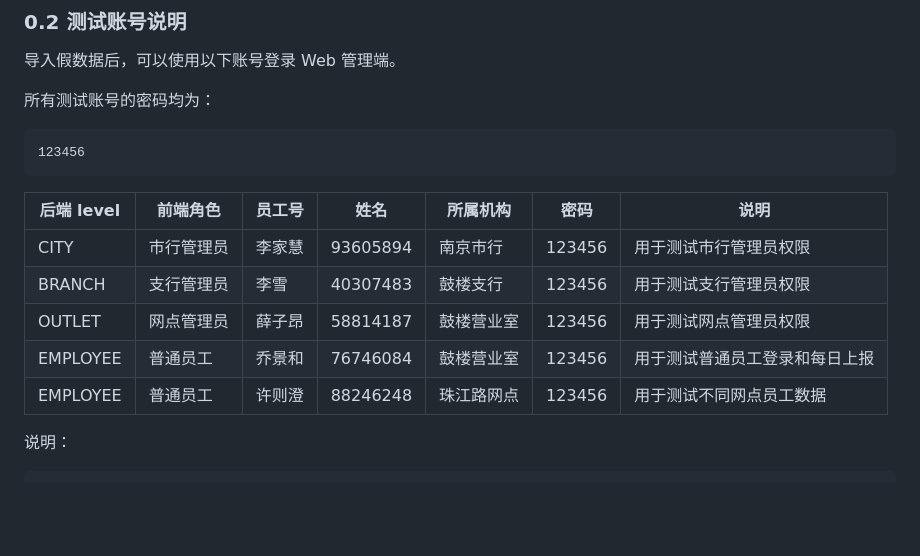
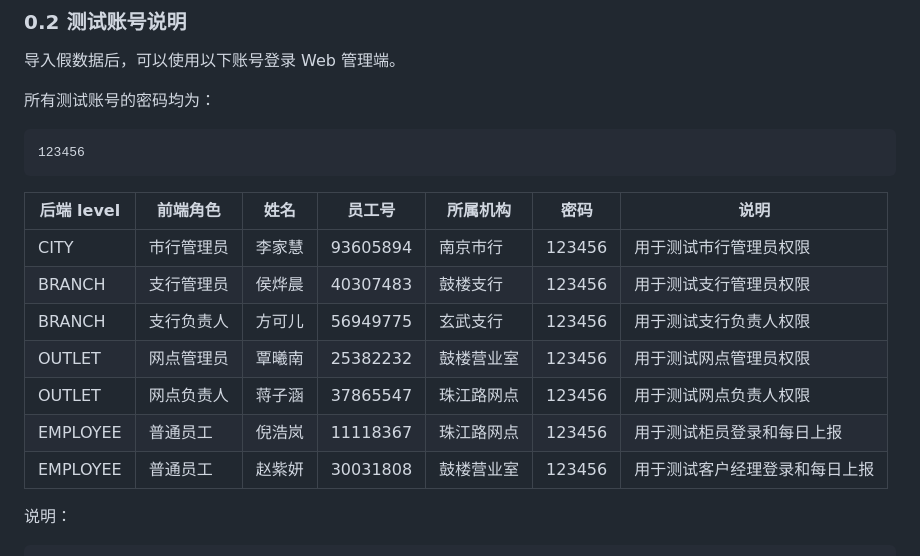
Before and after one commit to XinanQ/ai-coach-algorithm, a Markdown page: README.md, the part around the change. Rendered like a GitHub page; blank space fills up the shorter version.

Commit message:
debug MVP mock data and update local setup README

````diff
--- a/README.md
+++ b/README.md
@@ -62,13 +62,15 @@ web-admin/  Web 管理端前端
 123456
 ```
 
-| 后端 level | 前端角色 | 员工号 | 姓名        | 所属机构 | 密码 | 说明 |
-|---|---|-----|-----------|---|---|---|
-| CITY | 市行管理员 | 李家慧 | 93605894  | 南京市行 | 123456 | 用于测试市行管理员权限 |
-| BRANCH | 支行管理员 | 李雪  | 40307483  | 鼓楼支行 | 123456 | 用于测试支行管理员权限 |
-| OUTLET | 网点管理员 | 薛子昂 | 58814187 | 鼓楼营业室 | 123456 | 用于测试网点管理员权限 |
-| EMPLOYEE | 普通员工 | 乔景和 | 76746084  | 鼓楼营业室 | 123456 | 用于测试普通员工登录和每日上报 |
-| EMPLOYEE | 普通员工 | 许则澄 | 88246248  | 珠江路网点 | 123456 | 用于测试不同网点员工数据 |
+| 后端 level | 前端角色 | 姓名 | 员工号      | 所属机构 | 密码 | 说明 |
+|---|---|---|----------|---|---|---|
+| CITY | 市行管理员 | 李家慧 | 93605894 | 南京市行 | 123456 | 用于测试市行管理员权限 |
+| BRANCH | 支行管理员 | 侯烨晨 | 40307483 | 鼓楼支行 | 123456 | 用于测试支行管理员权限 |
+| BRANCH | 支行负责人 | 方可儿 | 56949775 | 玄武支行 | 123456 | 用于测试支行负责人权限 |
+| OUTLET | 网点管理员 | 覃曦南 | 25382232 | 鼓楼营业室 | 123456 | 用于测试网点管理员权限 |
+| OUTLET | 网点负责人 | 蒋子涵 | 37865547 | 珠江路网点 | 123456 | 用于测试网点负责人权限 |
+| EMPLOYEE | 普通员工 | 倪浩岚 | 11118367 | 珠江路网点 | 123456 | 用于测试柜员登录和每日上报 |
+| EMPLOYEE | 普通员工 | 赵紫妍 | 30031808 | 鼓楼营业室 | 123456 | 用于测试客户经理登录和每日上报 |
 
 说明：
 
````
